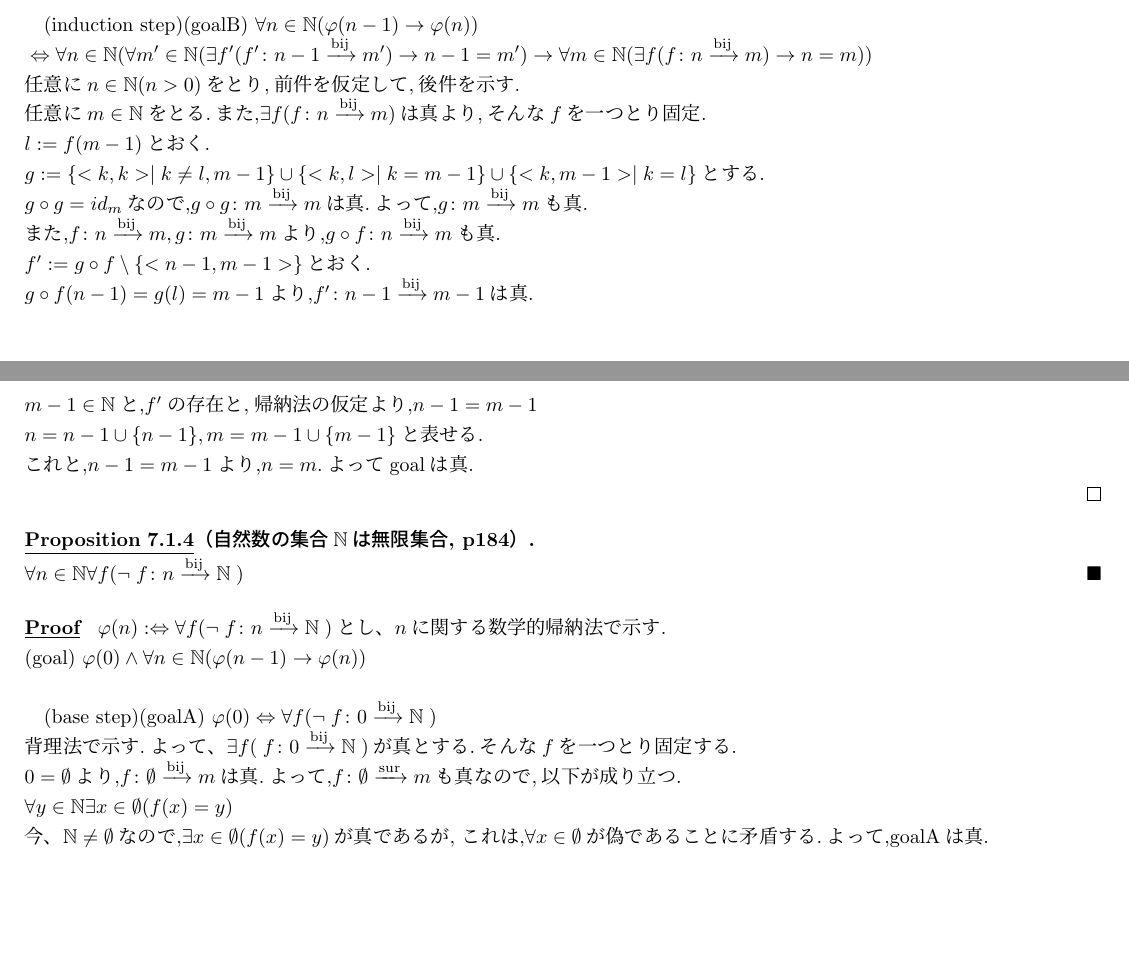
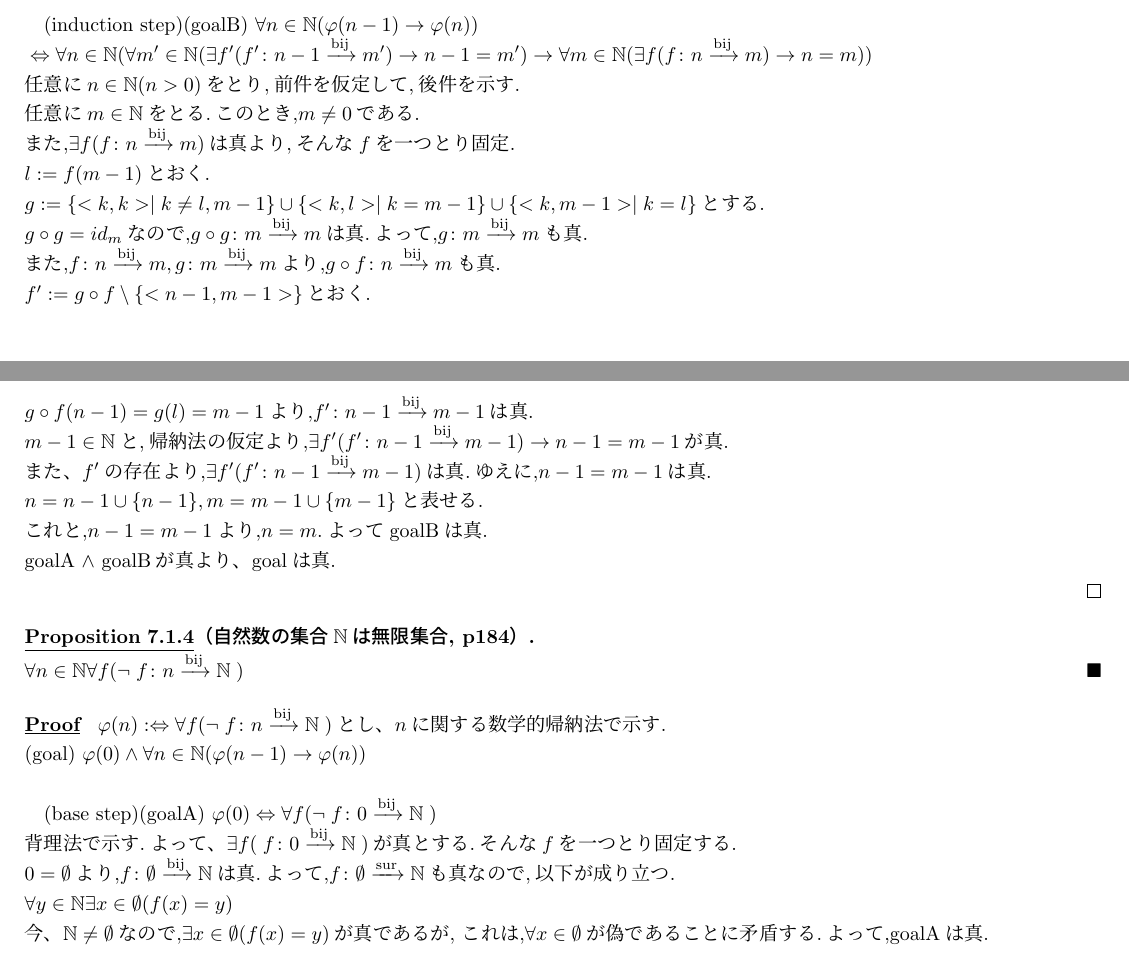
Before and after one commit to Ichida333/math_card, a LaTeX document (main.tex, which reads chapter6.tex): two parts of pages 2 and 3 of 4, joined at a grey line, cut so that both start at the same text, the shorter picture padded with empty space. Compiled offline with upLaTeX and dvipdfmx.

Commit message:
細かい点修正

```diff
--- a/chapter6.tex
+++ b/chapter6.tex
@@ -41,16 +41,19 @@ $\forall y \in m \exists x \in \emptyset (f(x) = y)$\\
 \Leftrightarrow \forall n \in \mathbb{N}(\forall m' \in \mathbb{N}  (\exists f'(\BijectionMap{f'}{n-1}{m'}) \rightarrow  n-1 = m') \rightarrow
 \forall m \in \mathbb{N}  (\exists f(\BijectionMap{f}{n}{m}) \rightarrow  n = m))$ \\
 任意に$n \in \mathbb{N}(n>0)$をとり,前件を仮定して,後件を示す.\\
-任意に$m \in \mathbb{N}$をとる.また,$\exists f(\BijectionMap{f}{n}{m})$は真より,そんな$f$を一つとり固定.\\
+任意に$m \in \mathbb{N}$をとる.このとき,$m \neq 0$である.\\
+また,$\exists f(\BijectionMap{f}{n}{m})$は真より,そんな$f$を一つとり固定.\\
 $l:=f(m-1)$とおく.\\
 $g:=\{<k,k> \mid k \neq l, m-1 \} \cup \{<k,l> \mid k = m-1 \} \cup \{<k,m-1> \mid k = l \}$とする.\\
 $g \circ g = id_m$なので,$\BijectionMap{g \circ g}{m}{m}$は真.よって,$\BijectionMap{g}{m}{m}$も真.\\
 また,$\BijectionMap{f}{n}{m}, \BijectionMap{g}{m}{m}$より,$\BijectionMap{g \circ f}{n}{m}$も真.\\
 $f':= g \circ f \setminus \{<n-1, m-1>\}$とおく.\\
 $g \circ f(n-1) = g(l) = m-1$より,$\BijectionMap{f'}{n-1}{m-1}$は真.\\
-$m-1 \in \mathbb{N}$と,$f'$の存在と,帰納法の仮定より,$n-1=m-1$\\
+$m-1 \in \mathbb{N}$と,帰納法の仮定より,$ \exists f'(\BijectionMap{f'}{n-1}{m-1})\rightarrow  n-1 = m-1$が真.\\
+また、$f'$の存在より,$\exists f'(\BijectionMap{f'}{n-1}{m-1})$は真.ゆえに,$n-1 = m-1$は真.\\
 $n=n-1 \cup \{n-1\}, m=m-1 \cup \{m-1\}$と表せる.\\
-これと,$n-1=m-1$より,$n=m$.よってgoalは真.\\
+これと,$n-1=m-1$より,$n=m$.よってgoalBは真.\\
+goalA $\land$ goalBが真より、goalは真.\\
 \end{proof}
 
 \begin{proposition}[自然数の集合$\mathbb{N}$は無限集合, p184]
@@ -63,7 +66,7 @@ $n=n-1 \cup \{n-1\}, m=m-1 \cup \{m-1\}$と表せる.\\
 
 (base step)(goalA) $\varphi (0) \Leftrightarrow  \forall f( \lnot \; \BijectionMap{f}{0}{\mathbb{N}} \; )$ \\
 背理法で示す.よって、$\exists f(  \; \BijectionMap{f}{0}{\mathbb{N}} \; )$が真とする.そんな$f$を一つとり固定する.\\
-$ 0 = \emptyset$より,$\BijectionMap{f}{\emptyset}{m}$は真.よって,$\SurjectionMap{f}{\emptyset}{m}$も真なので,以下が成り立つ.\\
+$ 0 = \emptyset$より,$\BijectionMap{f}{\emptyset}{\mathbb{N}}$は真.よって,$\SurjectionMap{f}{\emptyset}{\mathbb{N}}$も真なので,以下が成り立つ.\\
 $\forall y \in \mathbb{N} \exists x \in \emptyset (f(x) = y)$\\
 今、$\mathbb{N} \neq \emptyset$なので,$\exists x \in \emptyset (f(x) = y)$が真であるが,
 これは,$\forall x \in \emptyset$が偽であることに矛盾する.よって,goalAは真.\\
```
Also changed, not shown: 1 other file.
